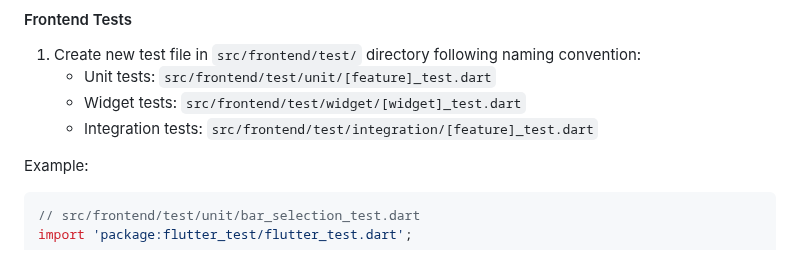
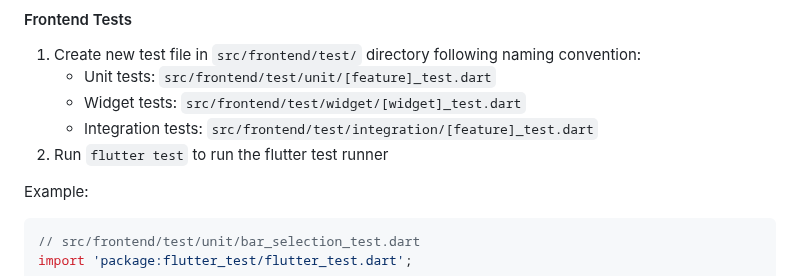
Before and after one commit to pwjensen/BetterBarCrawlApp, a Markdown page: Documents/Requirements.md, the part around the change. Drawn GitHub-style.

Commit message:
Added Step for Frontend Tests

````diff
--- a/Documents/Requirements.md
+++ b/Documents/Requirements.md
@@ -771,6 +771,7 @@ The most impactful time to receive feedback is likely during the first iteration
    - Unit tests: `src/frontend/test/unit/[feature]_test.dart`
    - Widget tests: `src/frontend/test/widget/[widget]_test.dart`
    - Integration tests: `src/frontend/test/integration/[feature]_test.dart`
+2. Run `flutter test` to run the flutter test runner
 
 Example:
 ```dart
````
